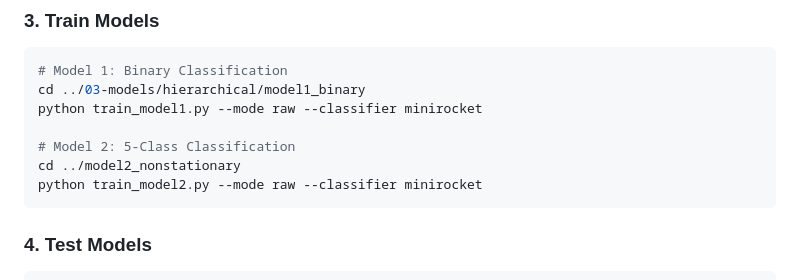
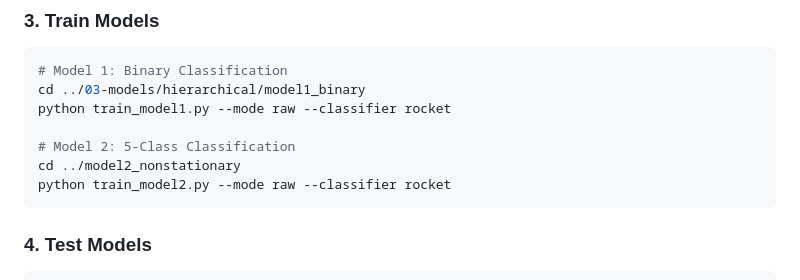
Before and after one commit to ismailguzel/ts-classification, a Markdown page: README.md, the part around the change. Rendered like a GitHub page.

````diff
--- a/README.md
+++ b/README.md
@@ -97,11 +97,11 @@ python generate.py      # Full dataset (90K samples)
 ```bash
 # Model 1: Binary Classification
 cd ../03-models/hierarchical/model1_binary
-python train_model1.py --mode raw --classifier minirocket
+python train_model1.py --mode raw --classifier rocket
 
 # Model 2: 5-Class Classification
 cd ../model2_nonstationary
-python train_model2.py --mode raw --classifier minirocket
+python train_model2.py --mode raw --classifier rocket
 ```
 
 ### 4. Test Models
````
Also changed, not shown: 03-models/hierarchical/README.md (+12 -14 lines).
